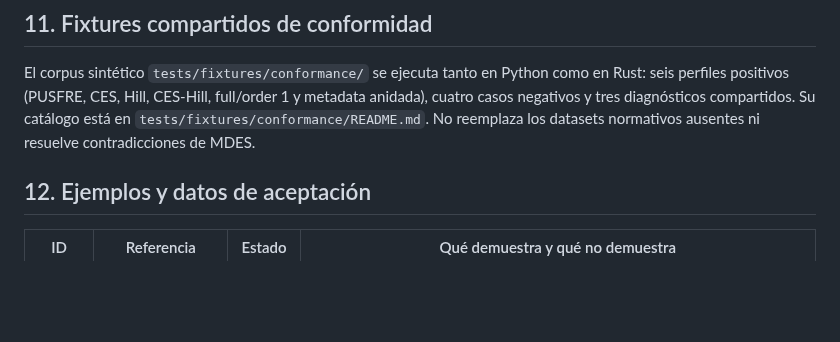
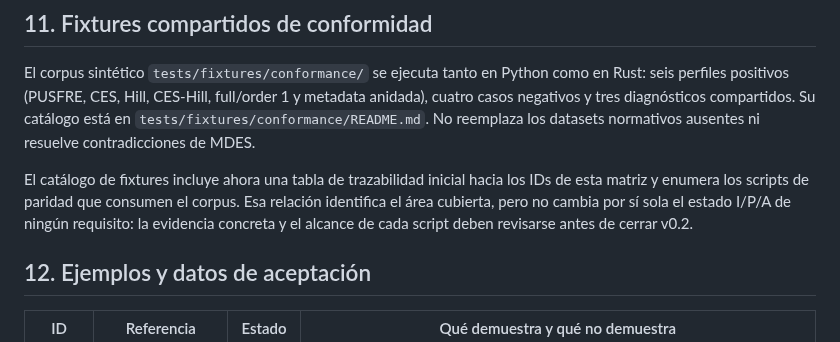
Before and after one commit to orbitalronin94/ronin-lang, a Markdown page: docs/conformance-matrix.md, the part around the change. GitHub-like rendering; blank space fills up the shorter version.

Commit message:
docs: link conformance matrix to fixture traceability

```diff
--- a/docs/conformance-matrix.md
+++ b/docs/conformance-matrix.md
@@ -169,6 +169,8 @@ Esta matriz convierte las secciones de MDES v0.5 en requisitos rastreables. No m
 
 El corpus sintético `tests/fixtures/conformance/` se ejecuta tanto en Python como en Rust: seis perfiles positivos (PUSFRE, CES, Hill, CES-Hill, full/order 1 y metadata anidada), cuatro casos negativos y tres diagnósticos compartidos. Su catálogo está en `tests/fixtures/conformance/README.md`. No reemplaza los datasets normativos ausentes ni resuelve contradicciones de MDES.
 
+El catálogo de fixtures incluye ahora una tabla de trazabilidad inicial hacia los IDs de esta matriz y enumera los scripts de paridad que consumen el corpus. Esa relación identifica el área cubierta, pero no cambia por sí sola el estado I/P/A de ningún requisito: la evidencia concreta y el alcance de cada script deben revisarse antes de cerrar v0.2.
+
 ## 12. Ejemplos y datos de aceptación
 
 | ID | Referencia | Estado | Qué demuestra y qué no demuestra |
```
